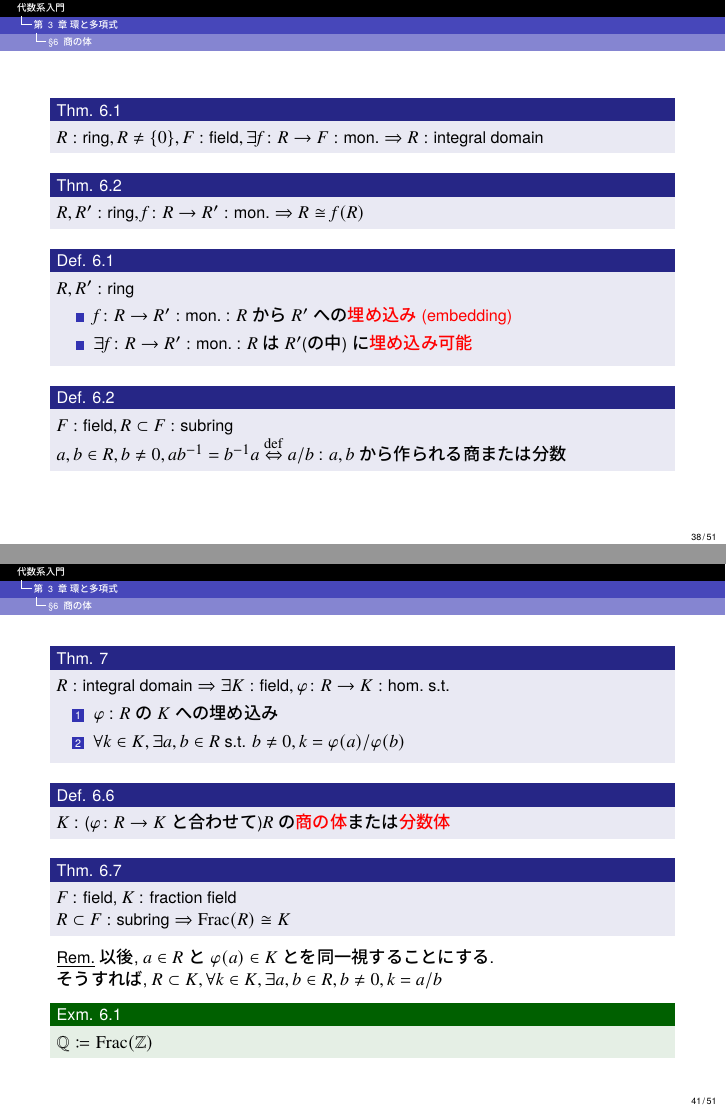
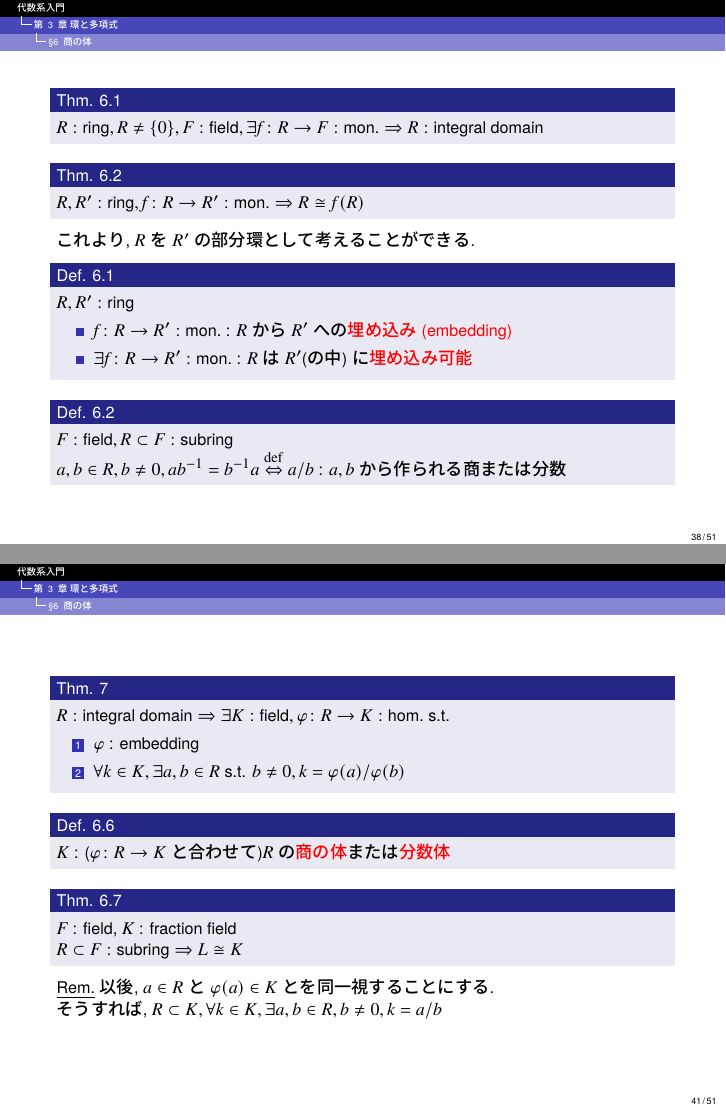
Before and after one commit to imamuray/algebraic-systems, LaTeX slides (ch03-ring-and-polynomial/ch03-ring-and-polynomial.tex): pages 38 and 41 of 51, joined at a grey line. The pictures show the PDF file ch03-ring-and-polynomial/ch03-ring-and-polynomial.pdf that the author committed with the source.

Commit message:
記号を教科書に合わせた

```diff
--- a/ch03-ring-and-polynomial/ch03-ring-and-polynomial.tex
+++ b/ch03-ring-and-polynomial/ch03-ring-and-polynomial.tex
@@ -773,6 +773,7 @@
       \begin{thm}
         $R, R' : \text{ring}, f\colon R \to R' : \mon \Rightarrow R \cong f(R)$
       \end{thm}
+      これより, $R$を$R'$の部分環として考えることができる.
 
       \begin{defn}
         $R, R' : \text{ring}$
@@ -843,7 +844,7 @@
       \begin{thmText}
         $R : \text{integral domain} \Rightarrow \exists K : \text{field}, \varphi\colon R \to K : \hom \st$
         \begin{enumerate}
-          \item $\varphi$ : $R$の$K$への埋め込み
+          \item $\varphi$ : embedding
           \item $\forall k \in K, \exists a, b \in R \st b \neq 0, k = \varphi(a) / \varphi(b)$
         \end{enumerate}
       \end{thmText}
@@ -854,18 +855,23 @@
 
       \begin{thm}
         $F$ : field, $K$ : fraction field \\
-        $R \subset F : \text{subring} \Rightarrow \Frac{R} \cong K$
+        $R \subset F : \text{subring} \Rightarrow L \cong K$
       \end{thm}
       \underline{Rem.} 以後, $a \in R$と$\varphi(a) \in K$とを同一視することにする. \\
       そうすれば, $R \subset K, \forall k \in K, \exists a, b \in R, b \neq 0, k = a/b$
 
+   \end{frame}
+
+    \begin{frame}
+
+      \begin{defn}
+        $R$ : integral domain \\
+        $\Frac{R} \coloneqq \{a/b \mid a, b \in R, b \neq 0\}$
+      \end{defn}
+
       \begin{exm}
         $\Q \coloneqq \Frac{\Z}$
       \end{exm}
-
-    \end{frame}
-
-    \begin{frame}
 
       \begin{lemText}
         $R$ : integral domain, $E$ : field, $f\colon R \to E$ : embedding, $K = \Frac{R}$ \\
```
Also changed, not shown: ch03-ring-and-polynomial/ch03-ring-and-polynomial.pdf, ch03-ring-and-polynomial/ch03-ring-and-polynomial.tex (6 more changed lines), 1 other file.
